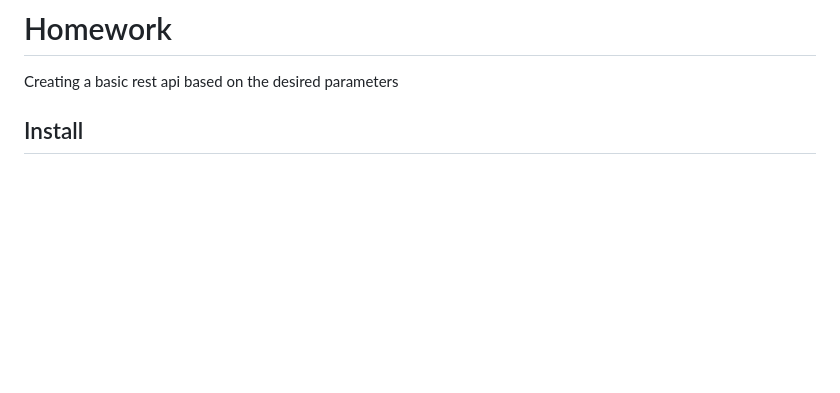
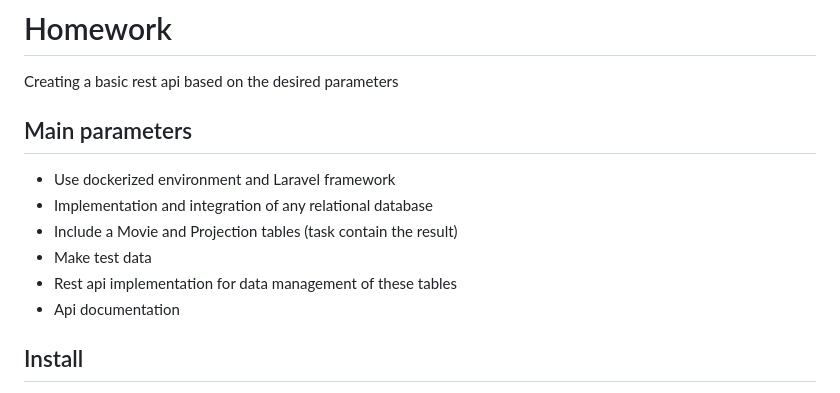
Before and after one commit to tryllati/fotex, a Markdown page: README.md, the part around the change. Rendered like a GitHub page; blank space fills up the shorter version.

Commit message:
main parameters added to README.md

```diff
--- a/README.md
+++ b/README.md
@@ -1,6 +1,14 @@
 # Homework
 Creating a basic rest api based on the desired parameters
 
+## Main parameters
+
+- Use dockerized environment and Laravel framework
+- Implementation and integration of any relational database
+- Include a Movie and Projection tables (task contain the result)
+- Make test data
+- Rest api implementation for data management of these tables
+- Api documentation
 
 ## Install
 To create the docker environment, issue the `make up` command in the root directory.
```
